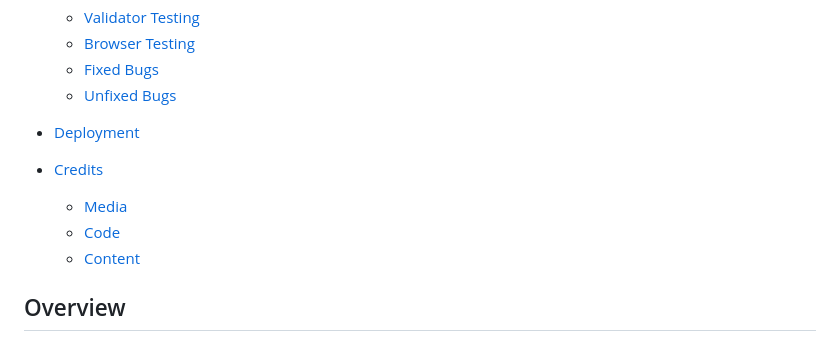
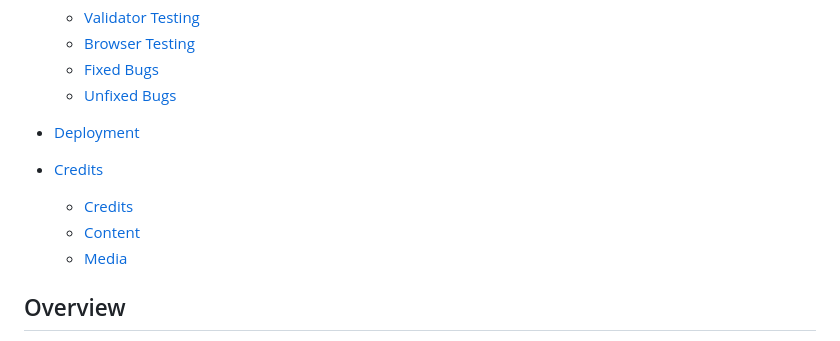
Before and after one commit to GKopanidis/love-running-project, a Markdown page: README.md, the part around the change. Rendered like a GitHub page.

Commit message:
Update README.md
Fixed sequence credits section

```diff
--- a/README.md
+++ b/README.md
@@ -27,9 +27,9 @@ Link to [live site](https://gkopanidis.github.io/love-running-project/index.html
 - [Deployment](#deployment)
 
 - [Credits](#credits)
+    - [Credits](#credits)
+    - [Content](#content)
     - [Media](#media)
-    - [Code](#code)
-    - [Content](#content)
 
 <!-- TOC --><a name="overview"></a>
 ## Overview
```
